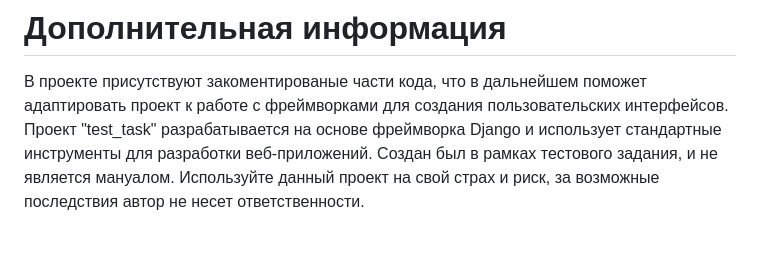
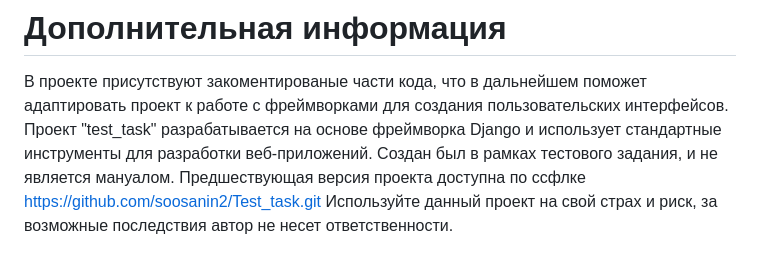
Before and after one commit to soosanin2/test_task_2, a Markdown page: README.md, the part around the change. Drawn GitHub-style.

```diff
--- a/README.md
+++ b/README.md
@@ -190,5 +190,5 @@ requirements.txt
 # Дополнительная информация
 В проекте присутствуют закоментированые части кода, что в дальнейшем поможет адаптировать проект к работе с фреймворками для создания пользовательских интерфейсов.
 Проект "test_task" разрабатывается на основе фреймворка Django и использует стандартные инструменты для разработки веб-приложений.
-Создан был в рамках тестового задания, и не является мануалом.
+Создан был в рамках тестового задания, и не является мануалом. Предшествующая версия проекта доступна по ссфлке https://github.com/soosanin2/Test_task.git
 Используйте данный проект на свой страх и риск, за возможные последствия автор не несет ответственности.
```
